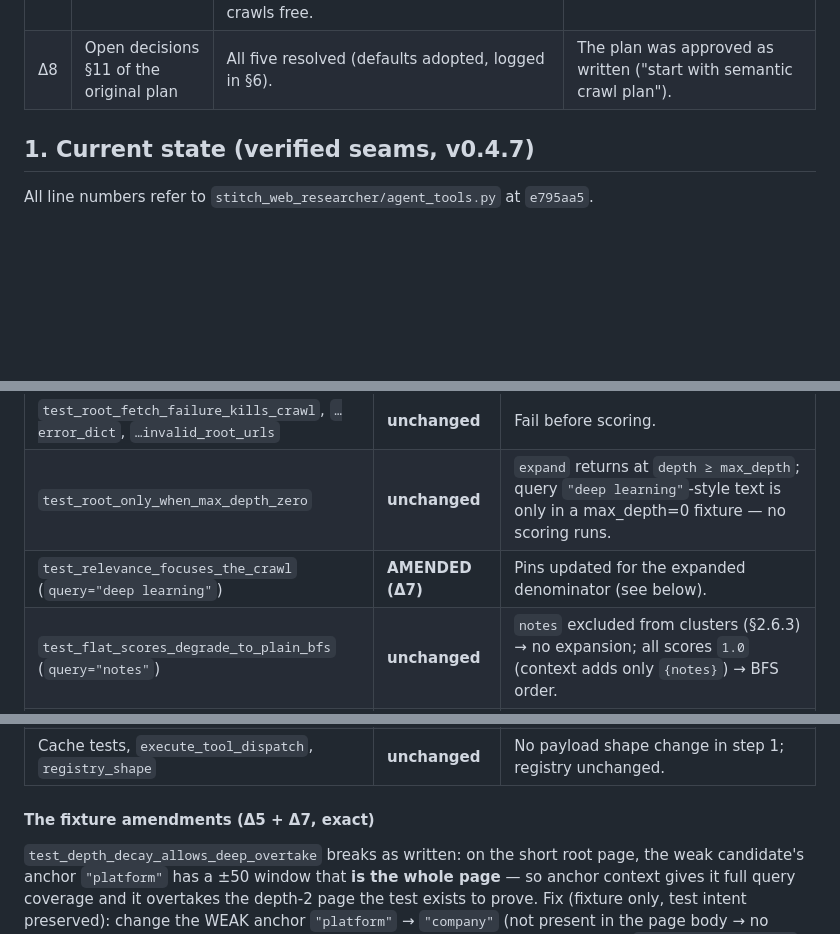
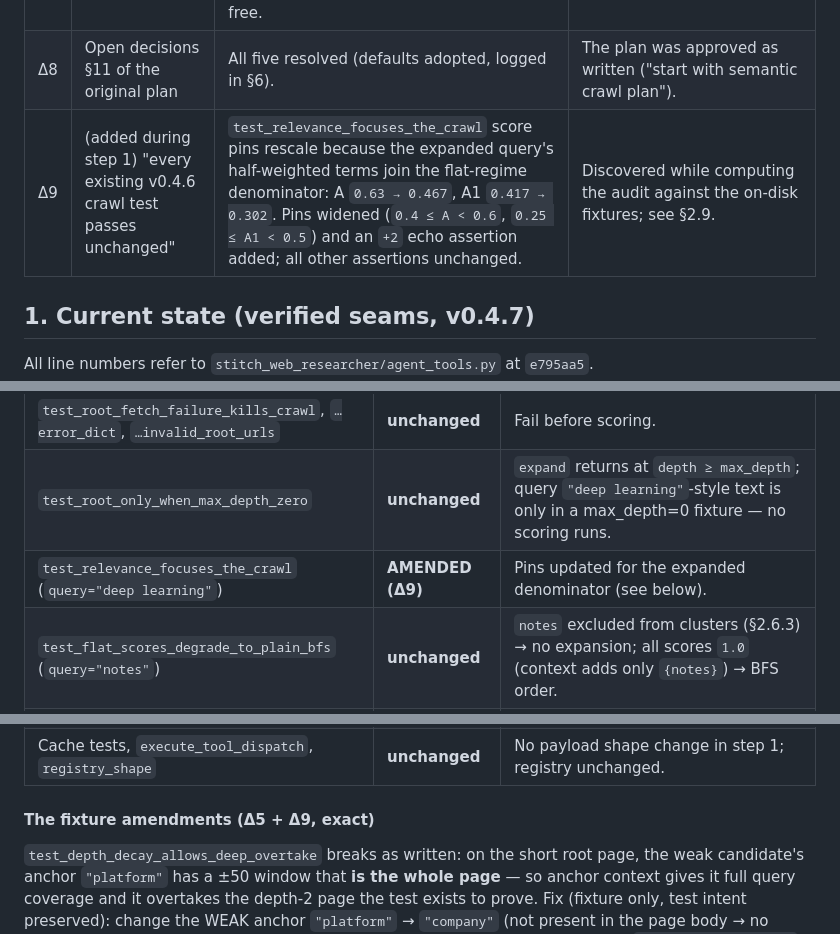
Before and after one commit to opticsWolf/gossamer, a Markdown page: docs/semantic_crawl_implementation_plan.md, 3 parts joined by grey strips. Rendered like a GitHub page; blank space fills up the shorter version.

Commit message:
Docs: fix delta numbering collision in the pin-audit section

```diff
--- a/docs/semantic_crawl_implementation_plan.md
+++ b/docs/semantic_crawl_implementation_plan.md
@@ -26,6 +26,7 @@ by the meta-oxide clean-install fix.
 | Δ6 | E2 `seed_urls: list[str]` | Confirmed supported: `ToolParam(..., list[str], ...)` already ships in `batch_inspect_pages` (agent_tools.py:649) and `json_schema` emits `array of string` for it. No coercion work needed. | Verified against the registry, not assumed. |
 | Δ7 | E1 "one `search_web` call" | Exact seam: `self.search_web(f"site:{host_key} {focus}", max_results=5)`; parse the JSON, take `results` (list of `{title, url, snippet}`); `error` key or JSON failure → fail-open. Tier 2.8 in-memory search cache makes repeat crawls free. | E1's parser must match the real payload shape (`{"results": [...], "guard": {...}, ...}`). |
 | Δ8 | Open decisions §11 of the original plan | All five resolved (defaults adopted, logged in §6). | The plan was approved as written ("start with semantic crawl plan"). |
+| Δ9 | (added during step 1) "every existing v0.4.6 crawl test passes unchanged" | `test_relevance_focuses_the_crawl` score pins rescale because the expanded query's half-weighted terms join the flat-regime denominator: A `0.63 → 0.467`, A1 `0.417 → 0.302`. Pins widened (`0.4 ≤ A < 0.6`, `0.25 ≤ A1 < 0.5`) and an `+2` echo assertion added; all other assertions unchanged. | Discovered while computing the audit against the on-disk fixtures; see §2.9. |
 
 ## 1. Current state (verified seams, v0.4.7)
 
@@ -255,7 +256,7 @@ Thesaurus assumed curated per §2.6.3. `k` = terms expanded per crawl
 |------|---------|-------|
 | `test_root_fetch_failure_kills_crawl`, `…error_dict`, `…invalid_root_urls` | **unchanged** | Fail before scoring. |
 | `test_root_only_when_max_depth_zero` | **unchanged** | `expand` returns at `depth ≥ max_depth`; query `"deep learning"`-style text is only in a max_depth=0 fixture — no scoring runs. |
-| `test_relevance_focuses_the_crawl` (`query="deep learning"`) | **AMENDED (Δ7)** | Pins updated for the expanded denominator (see below). |
+| `test_relevance_focuses_the_crawl` (`query="deep learning"`) | **AMENDED (Δ9)** | Pins updated for the expanded denominator (see below). |
 | `test_flat_scores_degrade_to_plain_bfs` (`query="notes"`) | **unchanged** | `notes` excluded from clusters (§2.6.3) → no expansion; all scores `1.0` (context adds only `{notes}`) → BFS order. |
 | `test_depth_decay_allows_deep_overtake` | **AMENDED (Δ5)** | WEAK anchor `platform` → `company`; stop `frontier exhausted` (see below). |
 | `test_explicit_query_beats_derived` (`query="needle deep"`) | **unchanged** (verified) | `k=2` via the ML cluster (`deep`). N: `0.7·2/3 = 0.467`, ctx 0 → `0.467`. X: anchor `platform` context = whole short root md `{platform, stuff, here}` → query_cov 0, ctx `1.0` → `0.3`. `0.467 > 0.3` → `[ROOT, N]`, X not fetched ✓. |
@@ -265,7 +266,7 @@ Thesaurus assumed curated per §2.6.3. `k` = terms expanded per crawl
 | Host/filter tests (`same_host`, boilerplate, assets, documents, dedupe) | **unchanged** | Filters run before scoring or on the floor; scores only matter where asserted (none do, except ordering in `same_host` tests where all candidates tie). |
 | Cache tests, `execute_tool_dispatch`, `registry_shape` | **unchanged** | No payload shape change in step 1; registry unchanged. |
 
-#### The fixture amendments (Δ5 + Δ7, exact)
+#### The fixture amendments (Δ5 + Δ9, exact)
 
 `test_depth_decay_allows_deep_overtake` breaks as written: on the short
 root page, the weak candidate's anchor `"platform"` has a ±50 window that
```
